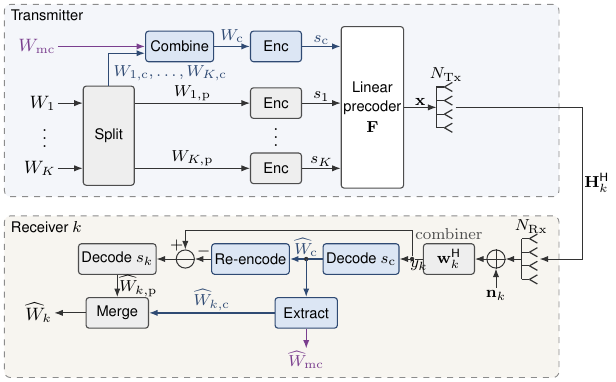
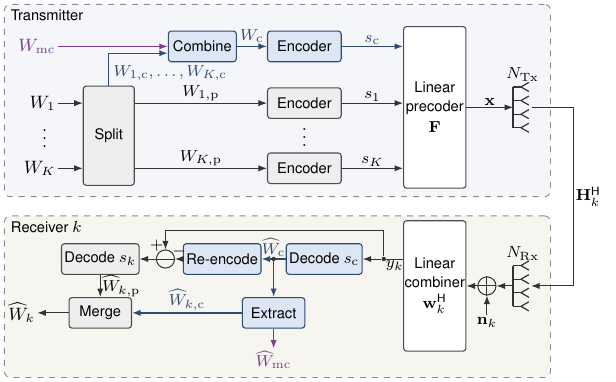
Before and after one commit to hyperx-web/hyperx, a LaTeX figure (tools/figures/fig_rsma.tex): the whole page. Compiled offline with pdfLaTeX.

Commit message:
RSMA figure: paired precoder/combiner and antennas, tall linear combiner, Encoder labels; animation tool: column alignment only for parallel, unlinked blocks
Co-Authored-By: Claude Opus 5.5 <noreply@anthropic.com>

```diff
--- a/tools/figures/fig_rsma.tex
+++ b/tools/figures/fig_rsma.tex
@@ -36,7 +36,7 @@
 
 % ================= transmitter =================
 \def\xL{-0.55}   % common left edge of both boxes
-\def\xR{8.95}    % common right edge of both boxes
+\def\xR{8.8}    % common right edge of both boxes
 \def\yC{0.75}     % common branch
 \def\yA{-0.25}    % private branch of user 1
 \def\yK{-1.4}    % private branch of user K
@@ -53,29 +53,29 @@
 \draw[line,->] (wK) -- (wK -| split.west);
 
 % combiner of the common parts and the multicast message
-\node[cblk, minimum width=12mm] (comb) at (2.4,\yC) {Combine};
+\node[cblk, minimum width=12mm] (comb) at (2.8,\yC) {Combine};
 \draw[mline,->] (wmc) -- (comb);
 \draw[cline,->] (split.north) |- ($(comb.west)+(0,-0.12)$);
 \node[sm, text=cedge, anchor=west] at ($(split.north)+(0.05,0.22)$) {$W_{1,\mathrm c},\ldots,W_{K,\mathrm c}$};
 
 % encoders
-\node[cblk, minimum width=9mm] (encC) at (4.1,\yC) {Enc};
-\node[blk, minimum width=9mm] (enc1) at (4.1,\yA) {Enc};
-\node[blk, minimum width=9mm] (encK) at (4.1,\yK) {Enc};
-\node[lab] at (4.1,{(\yA+\yK)/2+0.07}) {$\vdots$};
+\node[cblk, minimum width=13mm] (encC) at (4.6,\yC) {Encoder};
+\node[blk, minimum width=13mm] (enc1) at (4.6,\yA) {Encoder};
+\node[blk, minimum width=13mm] (encK) at (4.6,\yK) {Encoder};
+\node[lab] at (4.6,{(\yA+\yK)/2+0.07}) {$\vdots$};
 \draw[cline,->] (comb) -- node[sm, above=1pt, text=cedge] {$W_{\mathrm c}$} (encC);
 \draw[line,->] (split.east |- enc1) -- node[sm, above] {$W_{1,\mathrm p}$} (enc1);
 \draw[line,->] (split.east |- encK) -- node[sm, above] {$W_{K,\mathrm p}$} (encK);
 
 % precoder
-\node[blk, minimum width=11mm, minimum height=28.5mm, fill=white] (prec) at (5.8,{(\yC+\yK)/2}) {};
+\node[blk, minimum width=11mm, minimum height=28.5mm, fill=white] (prec) at (6.9,{(\yC+\yK)/2}) {};
 \node[font=\sffamily\footnotesize, align=center] at (prec.center) {Linear\\precoder\\[1pt]$\mathbf F$};
 \draw[cline,->] (encC) -- node[sm, above, text=cedge] {$s_{\mathrm c}$} (encC -| prec.west);
 \draw[line,->] (enc1) -- node[sm, above] {$s_1$} (enc1 -| prec.west);
 \draw[line,->] (encK) -- node[sm, above] {$s_K$} (encK -| prec.west);
 
 % antenna array
-\coordinate (ant) at (7.05,{(\yC+\yK)/2});
+\coordinate (ant) at (8.4,{(\yC+\yK)/2});
 \draw[line,->] (prec.east |- ant) -- node[sm, above] {$\mathbf x$} ($(ant)+(-0.12,0)$);
 \foreach \dy in {-0.36,-0.12,0.12,0.36}{
   \draw[line width=0.6pt, black!80] ($(ant)+(-0.12,\dy)$) -- ($(ant)+(0.02,\dy)$);
@@ -104,24 +104,24 @@
 \draw[line width=0.6pt, black!80] ($(rant)+(-0.12,-0.36)$) -- ($(rant)+(-0.12,0.36)$);
 \node[sm, anchor=south] at ($(rant)+(0.05,0.42)$) {$N_{\mathrm{Rx}}$};
 
-\node[sum] (add) at (7.98,\yR) {};
+\node[sum] (add) at (7.82,-3.475) {};
 \draw[black!80, line width=0.5pt] (add.north) -- (add.south) (add.west) -- (add.east);
-\draw[line,->] ($(ant)+(0.22,0)$) -- ({\xR+0.55},{(\yC+\yK)/2}) -- node[sm, right] {$\mathbf H_k^{\mathsf H}$} ({\xR+0.55},\yR) -- ($(rant)+(0.2,0)$);
+\draw[line,->] ($(ant)+(0.22,0)$) -- ({\xR+0.55},{(\yC+\yK)/2}) -- node[sm, right] {$\mathbf H_k^{\mathsf H}$} ({\xR+0.55},-3.475) -- ($(rant)+(0.2,0)$);
 \draw[line,->] ($(rant)+(-0.12,0)$) -- (add.east);
 \draw[line,<-] (add.south) -- ++(0,-0.35) node[sm, below] {$\mathbf n_k$};
 
 % ================= receiver of user k =================
-\node[blk, minimum width=9mm] (comb2) at (7.15,\yR) {$\mathbf w_k^{\mathsf H}$};
-\node[dot] (br) at (6.5,\yR) {};
-\node[cblk, minimum width=13mm] (decC) at (5.6,\yR) {Decode $s_{\mathrm c}$};
-\node[cblk, minimum width=12mm] (reenc) at (3.65,\yR) {Re-encode};
-\node[sum] (sub) at (2.5,\yR) {};
-\node[blk, minimum width=13mm] (decP) at (1.3,\yR) {Decode $s_k$};
+\node[blk, minimum width=11mm, minimum height=23mm, fill=white] (comb2) at (6.9,-3.475) {};
+\node[font=\sffamily\footnotesize, align=center] at (comb2.center) {Linear\\combiner\\[1pt]$\mathbf w_k^{\mathsf H}$};
+\node[dot] (br) at (6.0,\yR) {};
+\node[cblk, minimum width=13mm] (decC) at (4.95,\yR) {Decode $s_{\mathrm c}$};
+\node[cblk, minimum width=12mm] (reenc) at (3.15,\yR) {Re-encode};
+\node[sum] (sub) at (2.15,\yR) {};
+\node[blk, minimum width=13mm] (decP) at (1.0,\yR) {Decode $s_k$};
 \draw[black!80, line width=0.5pt] (sub.west) -- (sub.east);
 
 \draw[line,->] (add.west) -- (comb2);
-\node[sm, text=black!70, above=1pt of comb2] {combiner};
-\draw[line] (comb2.west) -- node[sm, below] {$y_k$} (br);
+\draw[line] (comb2.west |- br) -- node[sm, below] {$y_k$} (br);
 \draw[line,->] (br) -- (decC);
 \draw[cline,->] (decC) -- node[sm, above, text=cedge] {$\widehat W_{\mathrm c}$} (reenc);
 \draw[line,->] (reenc) -- node[sm, above, pos=0.45] {$-$} (sub);
```
Also changed, not shown: assets/img/research/6g-rsma-anim.svg, tools/figures/fig_rsma.pdf, tools/figures/fig_rsma.tex (4 more changed lines), 1 other file.
